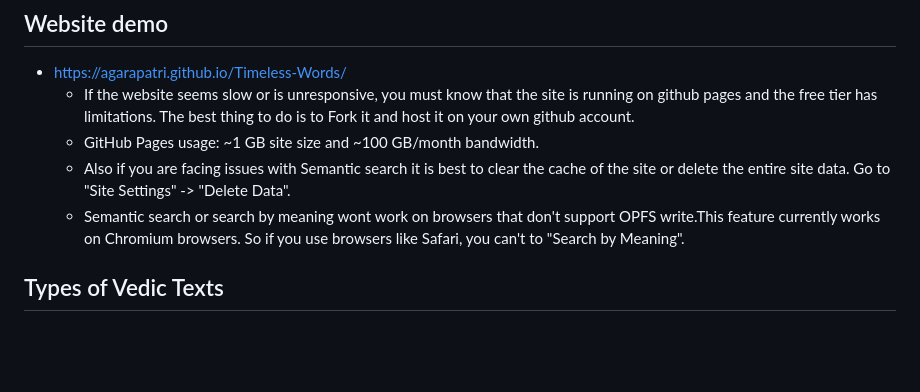
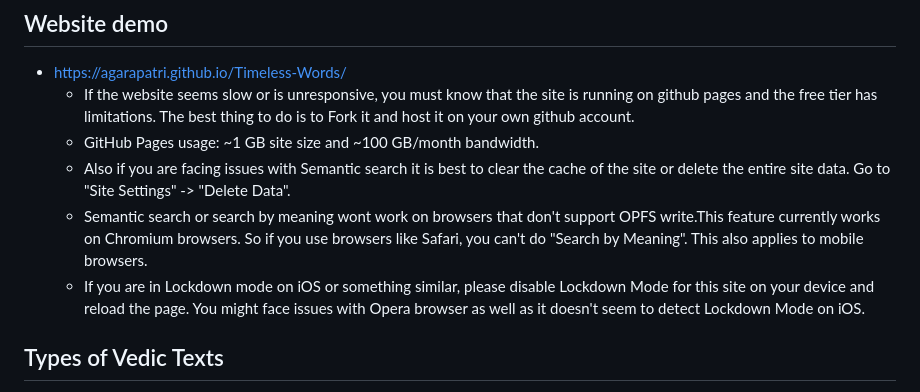
Before and after one commit to agarapatri/Timeless-Words, a Markdown page: README.md, the part around the change. Rendered like a GitHub page; blank space fills up the shorter version.

Commit message:
Updated README for lockdown mode

```diff
--- a/README.md
+++ b/README.md
@@ -9,7 +9,8 @@ Art by: [Yuqing Sheng](x.com/merasgar)
   * If the website seems slow or is unresponsive, you must know that the site is running on github pages and the free tier has limitations. The best thing to do is to Fork it and host it on your own github account.
   * GitHub Pages usage: ~1 GB site size and ~100 GB/month bandwidth.
   * Also if you are facing issues with Semantic search it is best to clear the cache of the site or delete the entire site data. Go to "Site Settings" -> "Delete Data".
-  * Semantic search or search by meaning wont work on browsers that don't support OPFS write.This feature currently works on Chromium browsers. So if you use browsers like Safari, you can't to "Search by Meaning".
+  * Semantic search or search by meaning wont work on browsers that don't support OPFS write.This feature currently works on Chromium browsers. So if you use browsers like Safari, you can't do "Search by Meaning". This also applies to mobile browsers.
+  * If you are in Lockdown mode on iOS or something similar, please disable Lockdown Mode for this site on your device and reload the page. You might face issues with Opera browser as well as it doesn't seem to detect Lockdown Mode on iOS.
 
 ## Types of Vedic Texts
 * **Vedas**:
```
